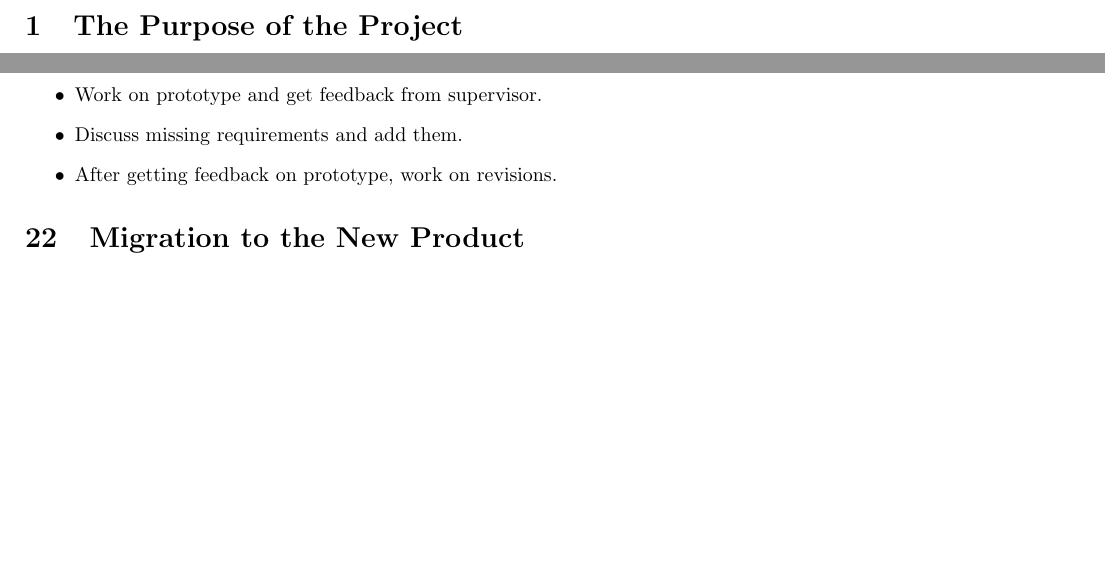
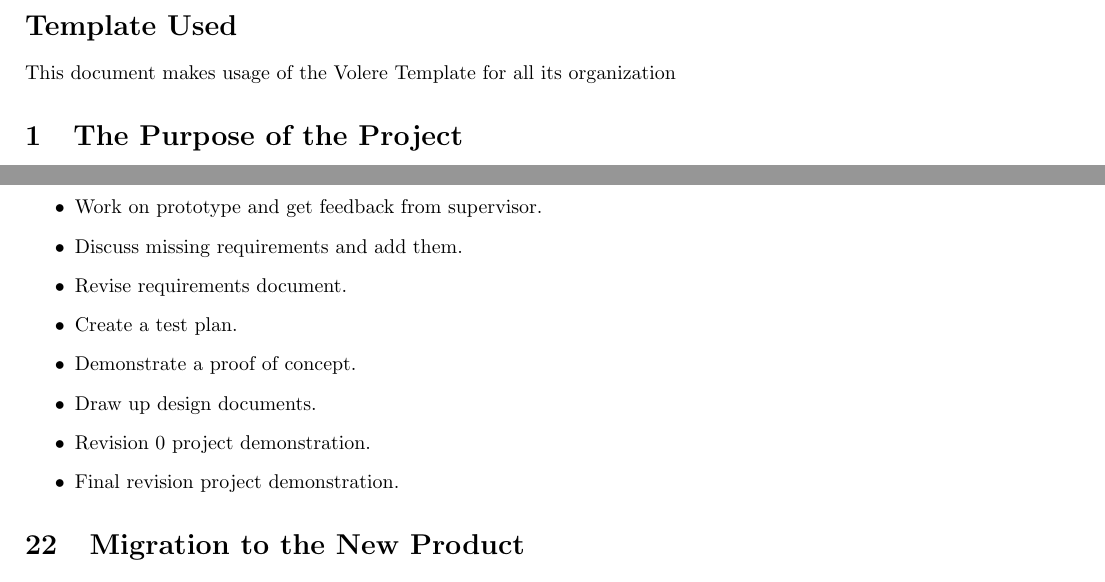
Before and after one commit to AbeOmor/WebHandyTool, a LaTeX document (Documentation/SRS.tex): two parts of pages 4 and 16 of 17, joined at a grey line, cut at the place of the change, the shorter picture padded with empty space. Compiled offline with pdfLaTeX.

Commit message:
made some modifications to the document

```diff
--- a/Documentation/SRS.tex
+++ b/Documentation/SRS.tex
@@ -39,7 +39,14 @@ First Draft October 10th 2015\\
 Revision0 Draft October 10th 2015\\
 \clearpage
 
+
+
 \addcontentsline{toc}{section}{Project Drivers}
+
+\section *{Template Used}
+This document makes usage of the Volere Template for all its organization
+
+
 
 \section{The Purpose of the Project}
 
@@ -603,7 +610,12 @@ Making changes to the web-crawler as more changes occur
 \begin{itemize}
   \item Work on prototype and get feedback from supervisor.
   \item Discuss missing requirements and add them.
-  \item After getting feedback on prototype, work on revisions.
+     \item Revise requirements document.
+  \item Create a test plan.
+  \item Demonstrate a proof of concept.
+  \item Draw up design documents.
+  \item Revision 0 project demonstration.
+\item Final revision project demonstration.
 \end{itemize}
 
 \section{Migration to the New Product }
```
Also changed, not shown: Documentation/SRS.tex (2 more changed lines).
